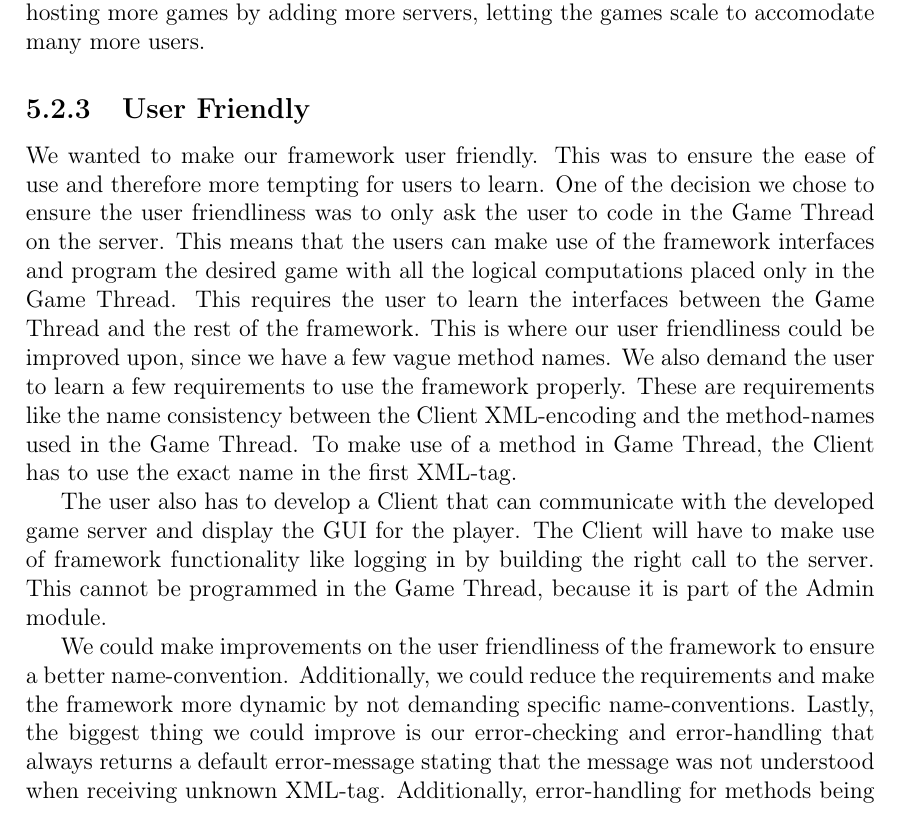
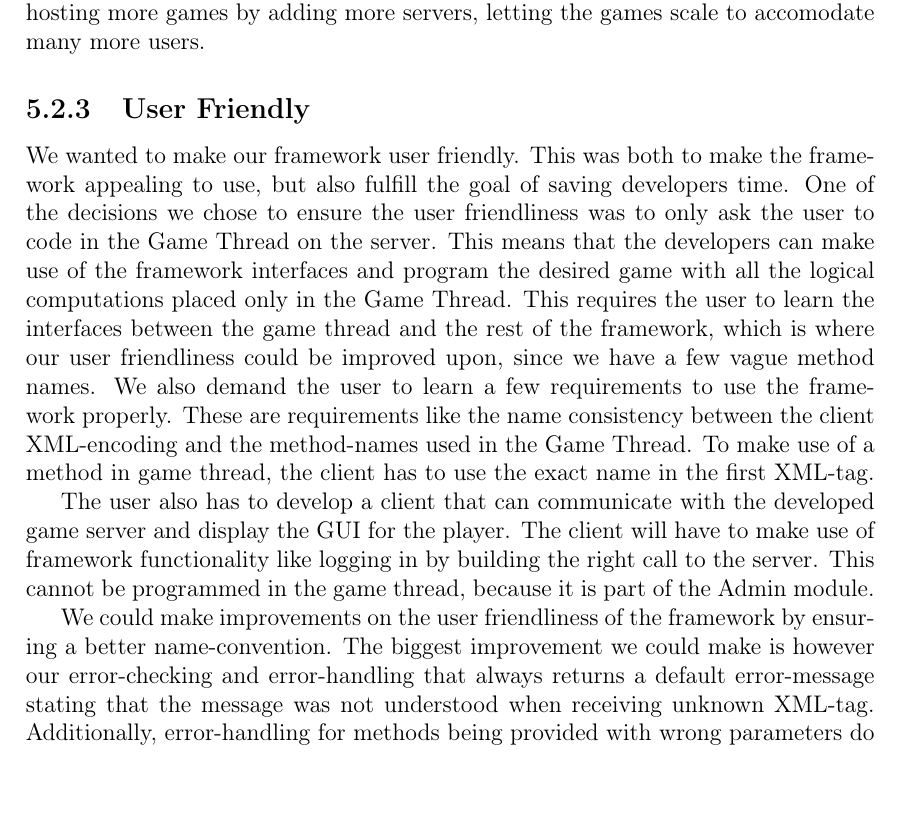
Before and after one commit to cnduru/sw7, a LaTeX thesis (report/main.tex, which reads report/indhold/konklusion/evaluation/easy-to-use.tex): part of page 47 of 53, cut so that both start at the same text. Compiled offline with pdfLaTeX.

Commit message:
dadadadadadadadada

```diff
--- a/report/indhold/konklusion/evaluation/easy-to-use.tex
+++ b/report/indhold/konklusion/evaluation/easy-to-use.tex
@@ -1,6 +1,6 @@
 \subsection{User Friendly}
-We wanted to make our framework user friendly. This was to ensure the ease of use and therefore more tempting for users to learn. One of the decision we chose to ensure the user friendliness was to only ask the user to code in the Game Thread on the server. This means that the users can make use of the framework interfaces and program the desired game with all the logical computations placed only in the Game Thread. This requires the user to learn the interfaces between the Game Thread and the rest of the framework. This is where our user friendliness could be improved upon, since we have a few vague method names. We also demand the user to learn a few requirements to use the framework properly. These are requirements like the name consistency between the Client XML-encoding and the method-names used in the Game Thread. To make use of a method in Game Thread, the Client has to use the exact name in the first XML-tag.
+We wanted to make our framework user friendly. This was both to make the framework appealing to use, but also fulfill the goal of saving developers time. One of the decisions we chose to ensure the user friendliness was to only ask the user to code in the Game Thread on the server. This means that the developers can make use of the framework interfaces and program the desired game with all the logical computations placed only in the Game Thread. This requires the user to learn the interfaces between the game thread and the rest of the framework, which is where our user friendliness could be improved upon, since we have a few vague method names. We also demand the user to learn a few requirements to use the framework properly. These are requirements like the name consistency between the client XML-encoding and the method-names used in the Game Thread. To make use of a method in game thread, the client has to use the exact name in the first XML-tag.
 
-The user also has to develop a Client that can communicate with the developed game server and display the GUI for the player. The Client will have to make use of framework functionality like logging in by building the right call to the server. This cannot be programmed in the Game Thread, because it is part of the Admin module.
+The user also has to develop a client that can communicate with the developed game server and display the GUI for the player. The client will have to make use of framework functionality like logging in by building the right call to the server. This cannot be programmed in the game thread, because it is part of the Admin module.
 
-We could make improvements on the user friendliness of the framework to ensure a better name-convention. Additionally, we could reduce the requirements and make the framework more dynamic by not demanding specific name-conventions. Lastly, the biggest thing we could improve is our error-checking and error-handling that always returns a default error-message stating that the message was not understood when receiving unknown XML-tag. Additionally, error-handling for methods being provided with wrong parameters do not return an error message and often throws an exception. This is a big reason why we are not satisfied with our user friendliness.
+We could make improvements on the user friendliness of the framework by ensuring a better name-convention. The biggest improvement we could make is however our error-checking and error-handling that always returns a default error-message stating that the message was not understood when receiving unknown XML-tag. Additionally, error-handling for methods being provided with wrong parameters do not return an error message and often throws an exception. This is a big reason why we are not satisfied with our user friendliness.
```
